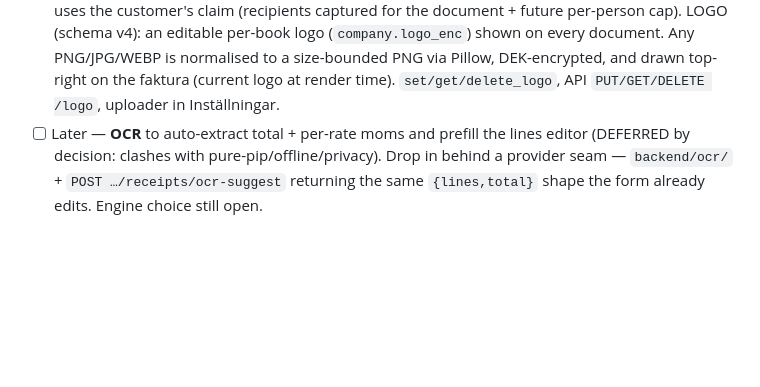
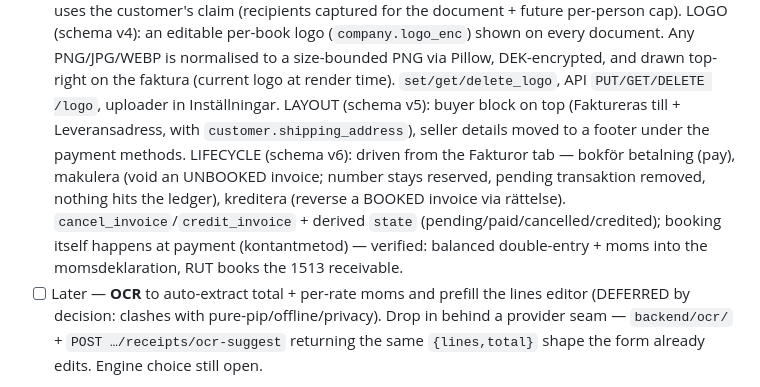
Before and after one commit to Gurglamesh/BokYup, a Markdown page: CLAUDE.md, the part around the change. Rendered like a GitHub page; blank space fills up the shorter version.

Commit message:
docs: note faktura layout (v5) + lifecycle (v6) in CLAUDE.md
Co-Authored-By: Claude Opus 4.8 <noreply@anthropic.com>
Claude-Session: https://claude.ai/code/session_01D28E1aVaDF7mt6RNAPTxrm

```diff
--- a/CLAUDE.md
+++ b/CLAUDE.md
@@ -225,6 +225,15 @@ Envelope encryption, pure-Python (`argon2-cffi` + `cryptography`):
       document. Any PNG/JPG/WEBP is normalised to a size-bounded PNG via Pillow,
       DEK-encrypted, and drawn top-right on the faktura (current logo at render time).
       `set/get/delete_logo`, API `PUT/GET/DELETE /logo`, uploader in Inställningar.
+      LAYOUT (schema v5): buyer block on top (Faktureras till + Leveransadress, with
+      `customer.shipping_address`), seller details moved to a footer under the payment
+      methods. LIFECYCLE (schema v6): driven from the Fakturor tab — bokför betalning
+      (pay), makulera (void an UNBOOKED invoice; number stays reserved, pending
+      transaktion removed, nothing hits the ledger), kreditera (reverse a BOOKED
+      invoice via rättelse). `cancel_invoice`/`credit_invoice` + derived `state`
+      (pending/paid/cancelled/credited); booking itself happens at payment
+      (kontantmetod) — verified: balanced double-entry + moms into the
+      momsdeklaration, RUT books the 1513 receivable.
 - [ ] Later — **OCR** to auto-extract total + per-rate moms and prefill the lines editor
       (DEFERRED by decision: clashes with pure-pip/offline/privacy). Drop in behind a
       provider seam — `backend/ocr/` + `POST …/receipts/ocr-suggest` returning the same
```
